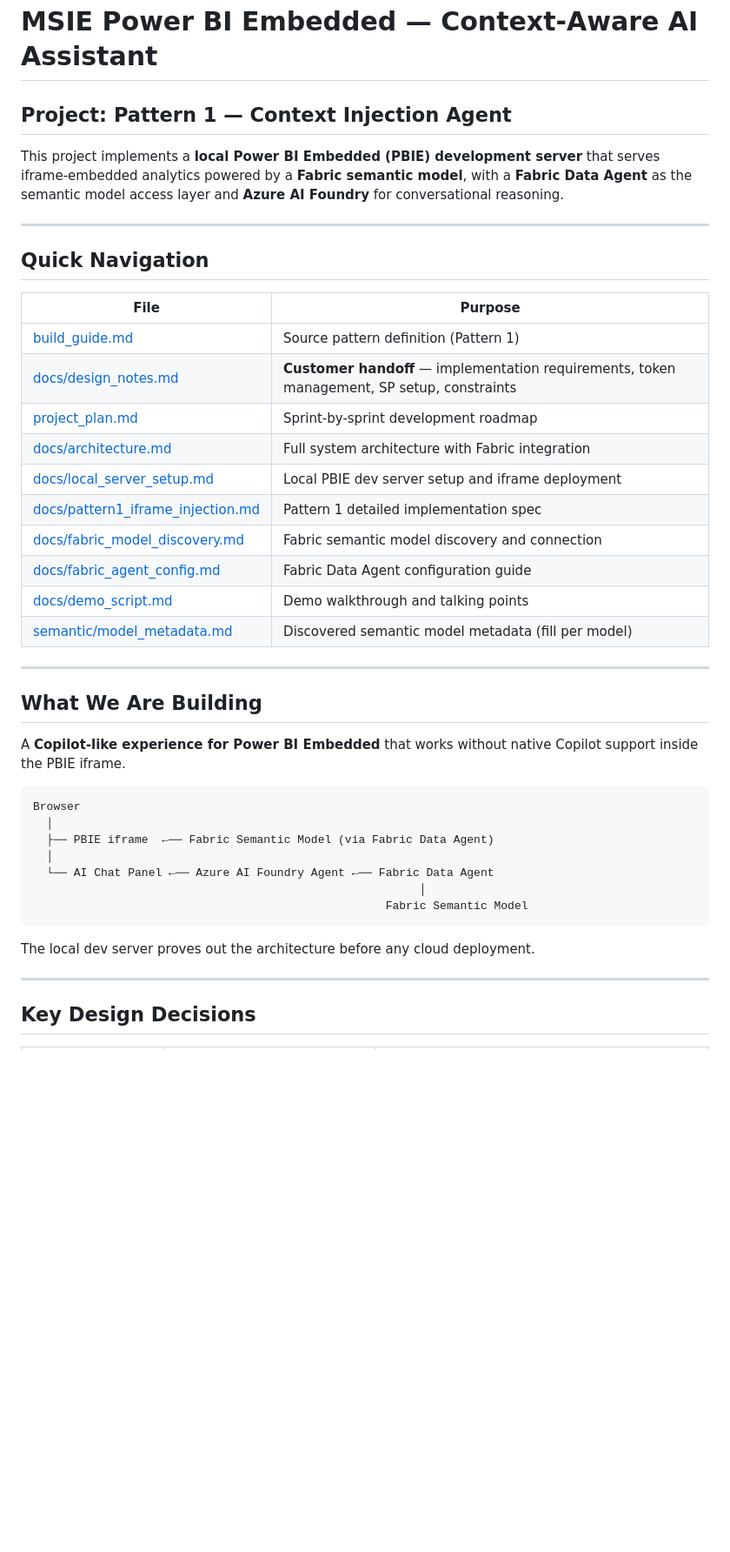
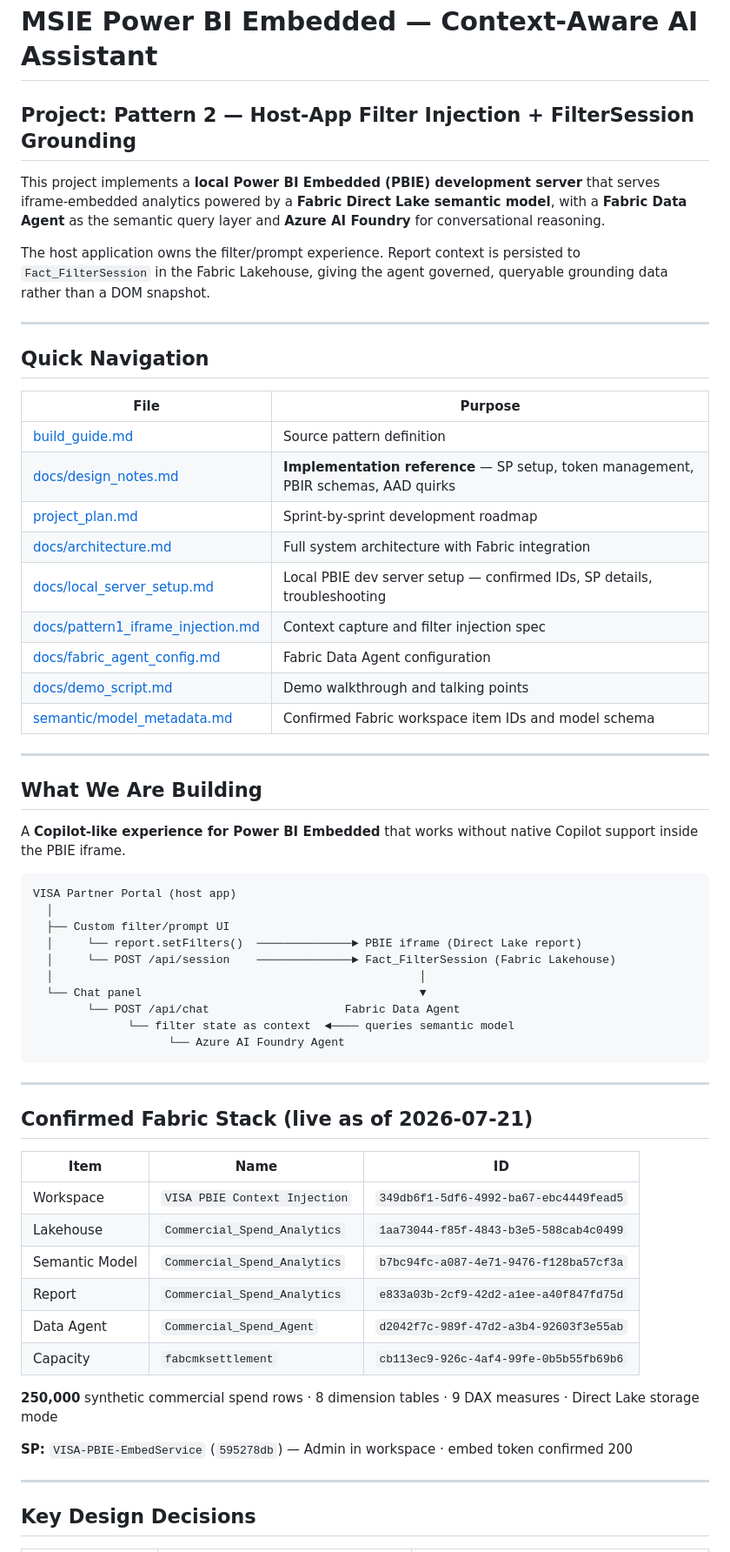
Before and after one commit to RangerXP/vias_copilot_iframe, a Markdown page: README.md, the part around one of its changes. Shown at 87% size. GitHub-like rendering; blank space fills up the shorter version.

````diff
--- a/README.md
+++ b/README.md
@@ -1,8 +1,10 @@
 # MSIE Power BI Embedded — Context-Aware AI Assistant
 
-## Project: Pattern 1 — Context Injection Agent
+## Project: Pattern 2 — Host-App Filter Injection + FilterSession Grounding
 
-This project implements a **local Power BI Embedded (PBIE) development server** that serves iframe-embedded analytics powered by a **Fabric semantic model**, with a **Fabric Data Agent** as the semantic model access layer and **Azure AI Foundry** for conversational reasoning.
+This project implements a **local Power BI Embedded (PBIE) development server** that serves iframe-embedded analytics powered by a **Fabric Direct Lake semantic model**, with a **Fabric Data Agent** as the semantic query layer and **Azure AI Foundry** for conversational reasoning.
+
+The host application owns the filter/prompt experience. Report context is persisted to `Fact_FilterSession` in the Fabric Lakehouse, giving the agent governed, queryable grounding data rather than a DOM snapshot.
 
 ---
 
@@ -10,16 +12,15 @@ This project implements a **local Power BI Embedded (PBIE) development server**
 
 | File | Purpose |
 |------|---------|
-| [build_guide.md](build_guide.md) | Source pattern definition (Pattern 1) |
-| [docs/design_notes.md](docs/design_notes.md) | **Customer handoff** — implementation requirements, token management, SP setup, constraints |
+| [build_guide.md](build_guide.md) | Source pattern definition |
+| [docs/design_notes.md](docs/design_notes.md) | **Implementation reference** — SP setup, token management, PBIR schemas, AAD quirks |
 | [project_plan.md](project_plan.md) | Sprint-by-sprint development roadmap |
 | [docs/architecture.md](docs/architecture.md) | Full system architecture with Fabric integration |
-| [docs/local_server_setup.md](docs/local_server_setup.md) | Local PBIE dev server setup and iframe deployment |
-| [docs/pattern1_iframe_injection.md](docs/pattern1_iframe_injection.md) | Pattern 1 detailed implementation spec |
-| [docs/fabric_model_discovery.md](docs/fabric_model_discovery.md) | Fabric semantic model discovery and connection |
-| [docs/fabric_agent_config.md](docs/fabric_agent_config.md) | Fabric Data Agent configuration guide |
+| [docs/local_server_setup.md](docs/local_server_setup.md) | Local PBIE dev server setup — confirmed IDs, SP details, troubleshooting |
+| [docs/pattern1_iframe_injection.md](docs/pattern1_iframe_injection.md) | Context capture and filter injection spec |
+| [docs/fabric_agent_config.md](docs/fabric_agent_config.md) | Fabric Data Agent configuration |
 | [docs/demo_script.md](docs/demo_script.md) | Demo walkthrough and talking points |
-| [semantic/model_metadata.md](semantic/model_metadata.md) | Discovered semantic model metadata (fill per model) |
+| [semantic/model_metadata.md](semantic/model_metadata.md) | Confirmed Fabric workspace item IDs and model schema |
 
 ---
 
@@ -28,16 +29,34 @@ This project implements a **local Power BI Embedded (PBIE) development server**
 A **Copilot-like experience for Power BI Embedded** that works without native Copilot support inside the PBIE iframe.
 
 ```text
-Browser
+VISA Partner Portal (host app)
   │
-  ├── PBIE iframe  ←── Fabric Semantic Model (via Fabric Data Agent)
-  │
-  └── AI Chat Panel ←── Azure AI Foundry Agent ←── Fabric Data Agent
-                                                         │
-                                                    Fabric Semantic Model
+  ├── Custom filter/prompt UI
+  │     └── report.setFilters()  ──────────────► PBIE iframe (Direct Lake report)
+  │     └── POST /api/session    ──────────────► Fact_FilterSession (Fabric Lakehouse)
+  │                                                      │
+  └── Chat panel                                         ▼
+        └── POST /api/chat                    Fabric Data Agent
+              └── filter state as context  ◄──── queries semantic model
+                    └── Azure AI Foundry Agent
 ```
 
-The local dev server proves out the architecture before any cloud deployment.
+---
+
+## Confirmed Fabric Stack (live as of 2026-07-21)
+
+| Item | Name | ID |
+|------|------|----|
+| Workspace | `VISA PBIE Context Injection` | `349db6f1-5df6-4992-ba67-ebc4449fead5` |
+| Lakehouse | `Commercial_Spend_Analytics` | `1aa73044-f85f-4843-b3e5-588cab4c0499` |
+| Semantic Model | `Commercial_Spend_Analytics` | `b7bc94fc-a087-4e71-9476-f128ba57cf3a` |
+| Report | `Commercial_Spend_Analytics` | `e833a03b-2cf9-42d2-a1ee-a40f847fd75d` |
+| Data Agent | `Commercial_Spend_Agent` | `d2042f7c-989f-47d2-a3b4-92603f3e55ab` |
+| Capacity | `fabcmksettlement` | `cb113ec9-926c-4af4-99fe-0b5b55fb69b6` |
+
+**250,000** synthetic commercial spend rows · 8 dimension tables · 9 DAX measures · Direct Lake storage mode
+
+**SP:** `VISA-PBIE-EmbedService` (`595278db`) — Admin in workspace · embed token confirmed 200
 
 ---
 
````
Also changed, not shown: other parts of README.md (+38 -31 lines).
